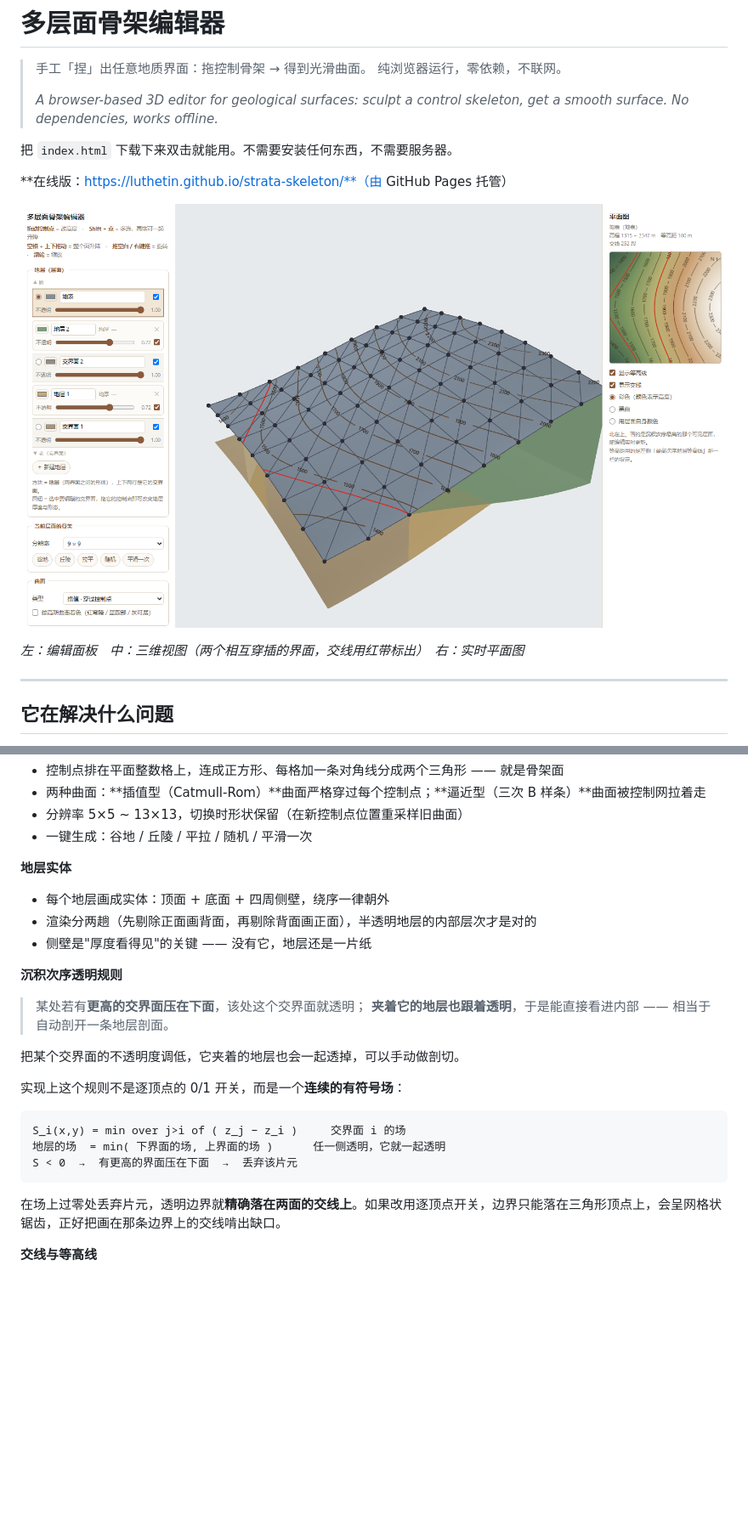
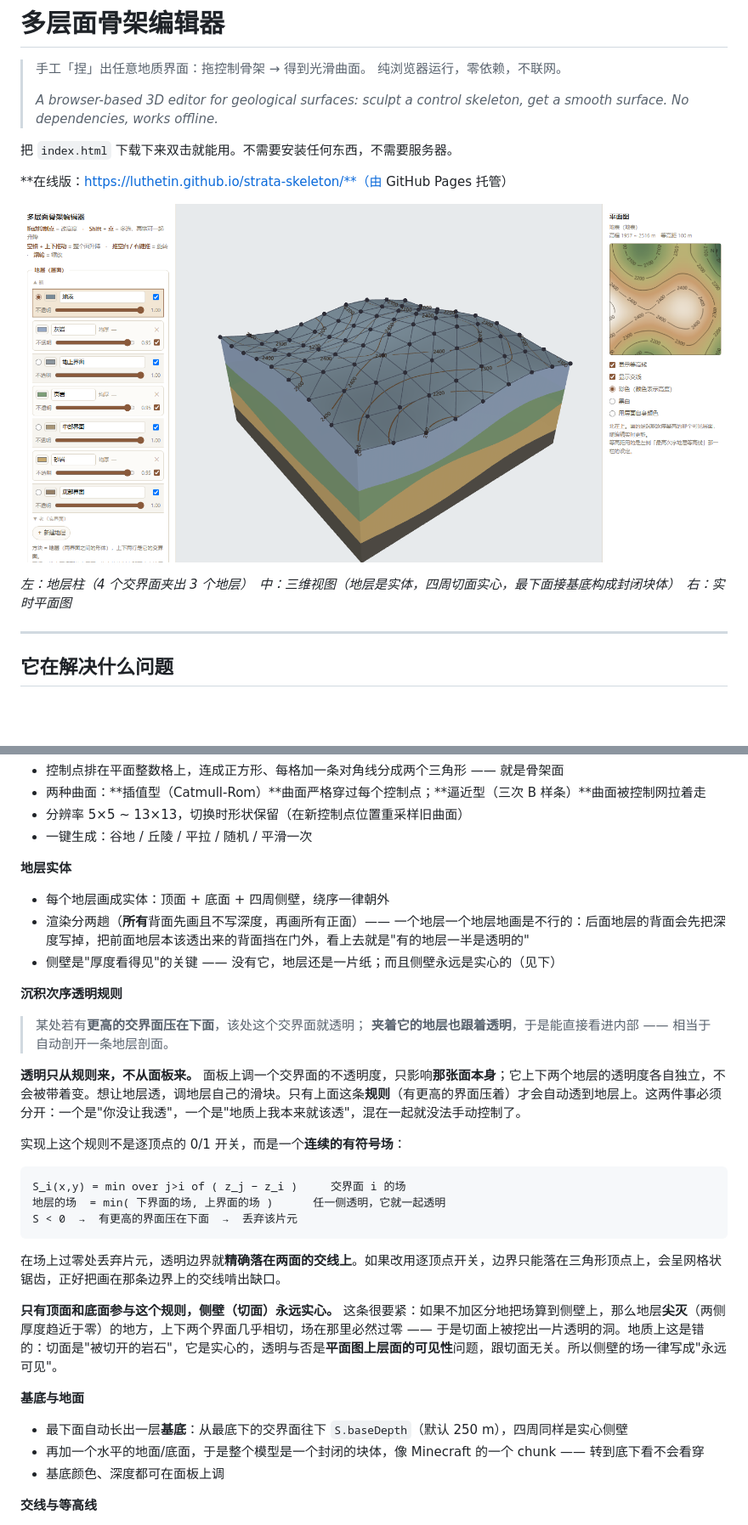
Before and after one commit to luthetin/geostructure-builder, a Markdown page: README.md, 2 parts joined by grey strips. Shown: that part at 85% size. Rendered like a GitHub page; pictures changed too: docs/screenshot.png; blank space fills up the shorter version.

````diff
--- a/README.md
+++ b/README.md
@@ -11,7 +11,7 @@
 
 ![界面](docs/screenshot.png)
 
-*左：编辑面板　中：三维视图（两个相互穿插的界面，交线用红带标出）　右：实时平面图*
+*左：地层柱（4 个交界面夹出 3 个地层）　中：三维视图（地层是实体，四周切面实心，最下面接基底构成封闭块体）　右：实时平面图*
 
 ---
 
@@ -69,15 +69,15 @@ strata[0..n-2]   strata[k] = ifaces[k] 与 ifaces[k+1] 之间的【形体】
 
 **地层实体**
 - 每个地层画成实体：顶面 + 底面 + 四周侧壁，绕序一律朝外
-- 渲染分两趟（先剔除正面画背面，再剔除背面画正面），半透明地层的内部层次才是对的
-- 侧壁是"厚度看得见"的关键 —— 没有它，地层还是一片纸
+- 渲染分两趟（**所有**背面先画且不写深度，再画所有正面）—— 一个地层一个地层地画是不行的：后面地层的背面会先把深度写掉，把前面地层本该透出来的背面挡在门外，看上去就是"有的地层一半是透明的"
+- 侧壁是"厚度看得见"的关键 —— 没有它，地层还是一片纸；而且侧壁永远是实心的（见下）
 
 **沉积次序透明规则**
 
 > 某处若有**更高的交界面压在下面**，该处这个交界面就透明；
 > **夹着它的地层也跟着透明**，于是能直接看进内部 —— 相当于自动剖开一条地层剖面。
 
-把某个交界面的不透明度调低，它夹着的地层也会一起透掉，可以手动做剖切。
+**透明只从规则来，不从面板来。** 面板上调一个交界面的不透明度，只影响**那张面本身**；它上下两个地层的透明度各自独立，不会被带着变。想让地层透，调地层自己的滑块。只有上面这条**规则**（有更高的界面压着）才会自动透到地层上。这两件事必须分开：一个是"你没让我透"，一个是"地质上我本来就该透"，混在一起就没法手动控制了。
 
 实现上这个规则不是逐顶点的 0/1 开关，而是一个**连续的有符号场**：
 
@@ -88,6 +88,13 @@ S < 0  →  有更高的界面压在下面  →  丢弃该片元
 ```
 
 在场上过零处丢弃片元，透明边界就**精确落在两面的交线上**。如果改用逐顶点开关，边界只能落在三角形顶点上，会呈网格状锯齿，正好把画在那条边界上的交线啃出缺口。
+
+**只有顶面和底面参与这个规则，侧壁（切面）永远实心。** 这条很要紧：如果不加区分地把场算到侧壁上，那么地层**尖灭**（两侧厚度趋近于零）的地方，上下两个界面几乎相切，场在那里必然过零 —— 于是切面上被挖出一片透明的洞。地质上这是错的：切面是"被切开的岩石"，它是实心的，透明与否是**平面图上层面的可见性**问题，跟切面无关。所以侧壁的场一律写成"永远可见"。
+
+**基底与地面**
+- 最下面自动长出一层**基底**：从最底下的交界面往下 `S.baseDepth`（默认 250 m），四周同样是实心侧壁
+- 再加一个水平的地面/底面，于是整个模型是一个封闭的块体，像 Minecraft 的一个 chunk —— 转到底下看不会看穿
+- 基底颜色、深度都可在面板上调
 
 **交线与等高线**
 - 交界面两两求交，交线画成贴在曲面上的连续红带
````
Also changed, not shown: other parts of README.md (+5 -3 lines), 2 other files.
